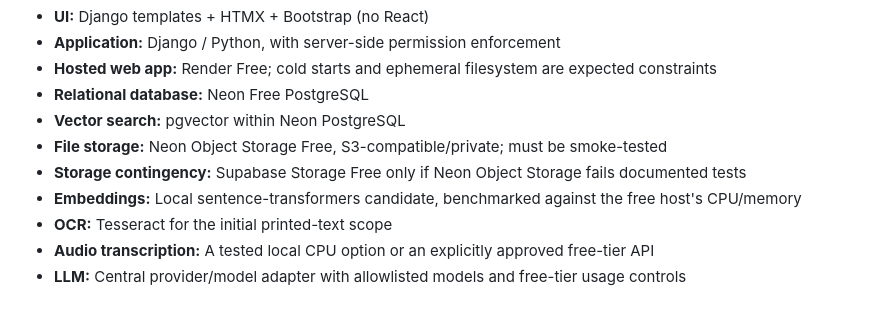
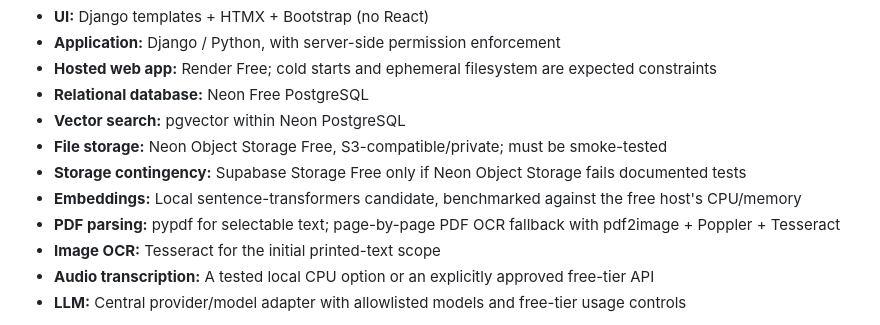
Before and after one commit to krupashetty004/clinical-note-extraction-agent, a Markdown page: README.md, the part around the change. Drawn GitHub-style.

Commit message:
docs: include PDF in multimodal knowledge-base support

```diff
--- a/README.md
+++ b/README.md
@@ -22,7 +22,8 @@ The revised product proposal adds a hosted doctor's workspace with role-based ac
 - **File storage:** Neon Object Storage Free, S3-compatible/private; must be smoke-tested
 - **Storage contingency:** Supabase Storage Free only if Neon Object Storage fails documented tests
 - **Embeddings:** Local sentence-transformers candidate, benchmarked against the free host's CPU/memory
-- **OCR:** Tesseract for the initial printed-text scope
+- **PDF parsing:** pypdf for selectable text; page-by-page PDF OCR fallback with pdf2image + Poppler + Tesseract
+- **Image OCR:** Tesseract for the initial printed-text scope
 - **Audio transcription:** A tested local CPU option or an explicitly approved free-tier API
 - **LLM:** Central provider/model adapter with allowlisted models and free-tier usage controls
 
```
